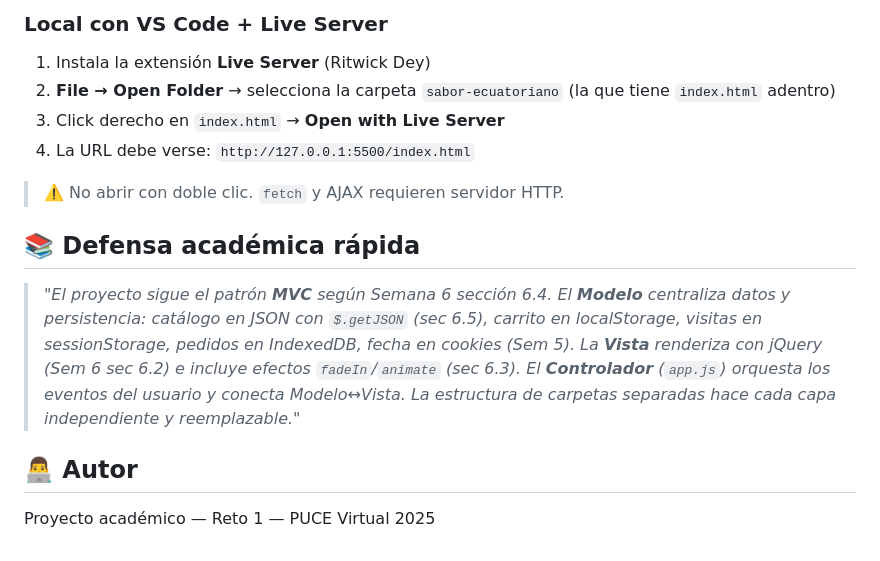
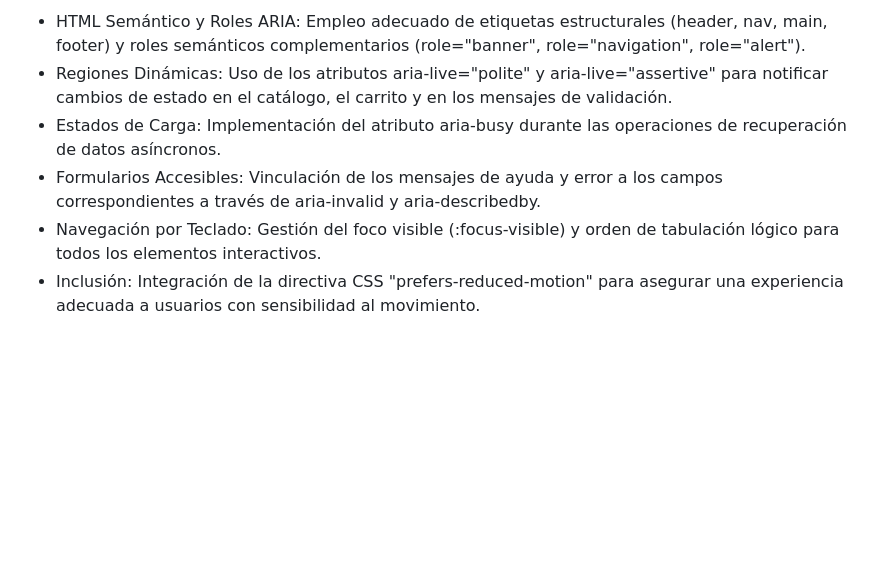
Before and after one commit to SamNunez31/SaborEcuatorianoDesarrolloPlataformas, a Markdown page: DP_saborEcuatoriano/README.md, the part around one of its changes. GitHub-like rendering; blank space fills up the shorter version.

```diff
--- a/DP_saborEcuatoriano/README.md
+++ b/DP_saborEcuatoriano/README.md
@@ -67,15 +60,7 @@ Visita: `https://[tu-usuario].neocities.org`
 
-### Local con VS Code + Live Server
-1. Instala la extensión **Live Server** (Ritwick Dey)
-2. **File → Open Folder** → selecciona la carpeta `sabor-ecuatoriano` (la que tiene `index.html` adentro)
-3. Click derecho en `index.html` → **Open with Live Server**
-4. La URL debe verse: `http://127.0.0.1:5500/index.html`
-
-> ⚠️ No abrir con doble clic. `fetch` y AJAX requieren servidor HTTP.
-
-## 📚 Defensa académica rápida
-
-> *"El proyecto sigue el patrón **MVC** según Semana 6 sección 6.4. El **Modelo** centraliza datos y persistencia: catálogo en JSON con `$.getJSON` (sec 6.5), carrito en localStorage, visitas en sessionStorage, pedidos en IndexedDB, fecha en cookies (Sem 5). La **Vista** renderiza con jQuery (Sem 6 sec 6.2) e incluye efectos `fadeIn`/`animate` (sec 6.3). El **Controlador** (`app.js`) orquesta los eventos del usuario y conecta Modelo↔Vista. La estructura de carpetas separadas hace cada capa independiente y reemplazable."*
-
-## 👨‍💻 Autor
-Proyecto académico — Reto 1 — PUCE Virtual 2025
+* HTML Semántico y Roles ARIA: Empleo adecuado de etiquetas estructurales (header, nav, main, footer) y roles semánticos complementarios (role="banner", role="navigation", role="alert").
+* Regiones Dinámicas: Uso de los atributos aria-live="polite" y aria-live="assertive" para notificar cambios de estado en el catálogo, el carrito y en los mensajes de validación.
+* Estados de Carga: Implementación del atributo aria-busy durante las operaciones de recuperación de datos asíncronos.
+* Formularios Accesibles: Vinculación de los mensajes de ayuda y error a los campos correspondientes a través de aria-invalid y aria-describedby.
+* Navegación por Teclado: Gestión del foco visible (:focus-visible) y orden de tabulación lógico para todos los elementos interactivos.
+* Inclusión: Integración de la directiva CSS "prefers-reduced-motion" para asegurar una experiencia adecuada a usuarios con sensibilidad al movimiento.
```
Also changed, not shown: other parts of DP_saborEcuatoriano/README.md (+40 -47 lines).
